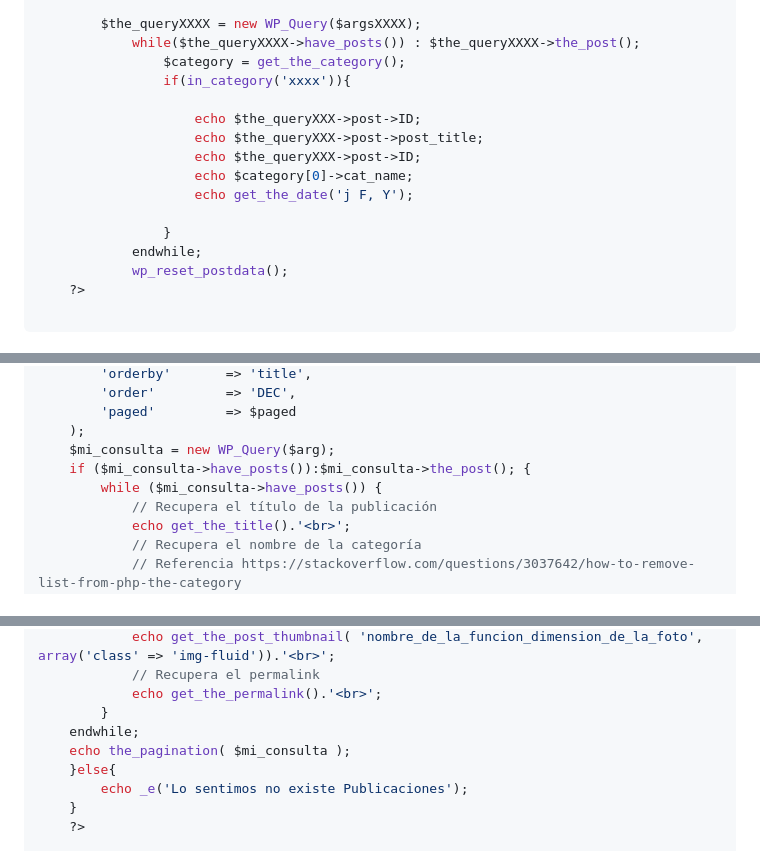
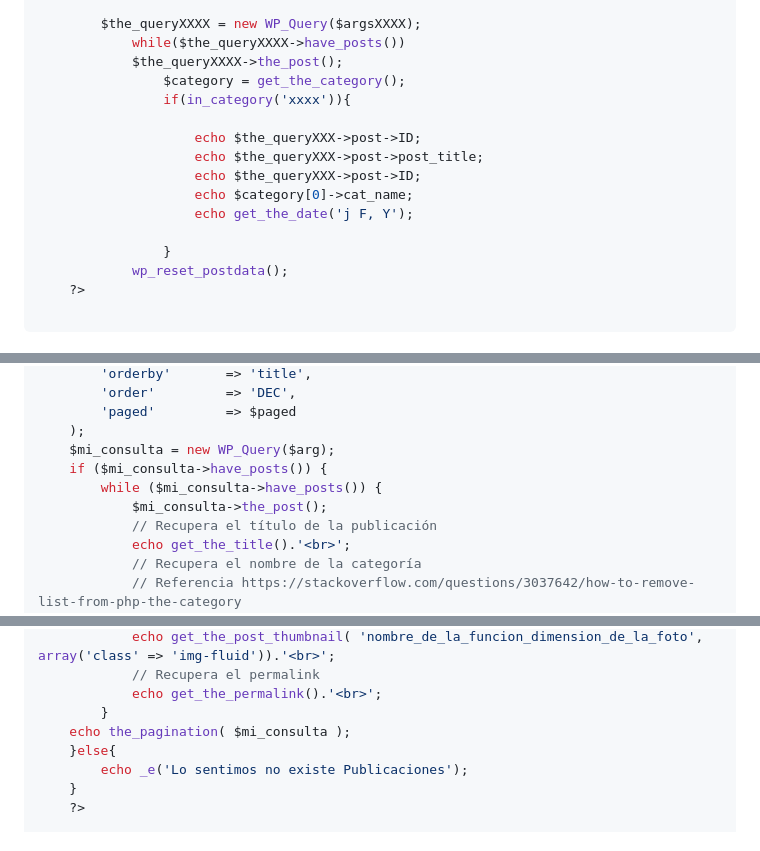
Before and after one commit to abecerraguz/administracion-de-contenidos-001A, a Markdown page: WP-Intro-00-master/readme.md, 3 parts joined by grey strips. Drawn GitHub-style.

Commit message:
Se actualiza el material

```diff
--- a/WP-Intro-00-master/readme.md
+++ b/WP-Intro-00-master/readme.md
@@ -463,7 +463,8 @@ $x--	Post-decrementa
 		);
 
 		$the_queryXXXX = new WP_Query($argsXXXX);
-			while($the_queryXXXX->have_posts()) : $the_queryXXXX->the_post();
+			while($the_queryXXXX->have_posts())
+			$the_queryXXXX->the_post();
 				$category = get_the_category();
 				if(in_category('xxxx')){
 
@@ -474,7 +475,6 @@ $x--	Post-decrementa
 					echo get_the_date('j F, Y');
 
 				}
-			endwhile;
 			wp_reset_postdata();
 	?>
 
@@ -494,8 +494,9 @@ $x--	Post-decrementa
 		'paged'         => $paged
 	);
 	$mi_consulta = new WP_Query($arg);
-	if ($mi_consulta->have_posts()):$mi_consulta->the_post(); {
+	if ($mi_consulta->have_posts()) {
 		while ($mi_consulta->have_posts()) {
+			$mi_consulta->the_post();
 			// Recupera el título de la publicación
 			echo get_the_title().'<br>';
 			// Recupera el nombre de la categoría
@@ -515,7 +516,6 @@ $x--	Post-decrementa
 			// Recupera el permalink
 			echo get_the_permalink().'<br>';
 		}
-	endwhile;
 	echo the_pagination( $mi_consulta );
 	}else{
 		echo _e('Lo sentimos no existe Publicaciones');
```
